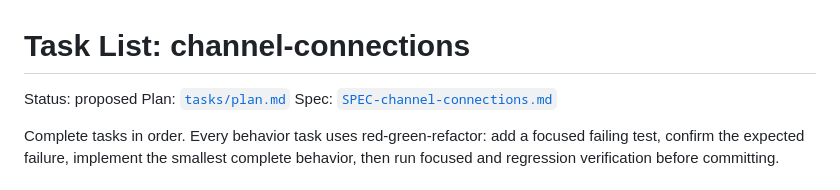
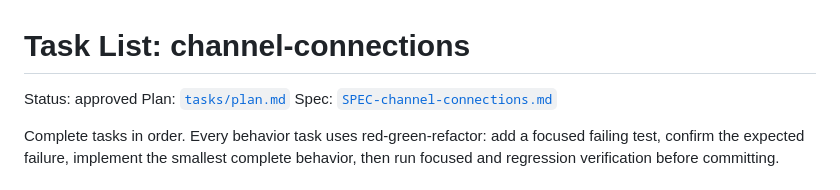
Before and after one commit to TroroOrosi/youtube-network-analysis, a Markdown page: tasks/todo.md, the part around the change. Drawn GitHub-style.

```diff
--- a/tasks/todo.md
+++ b/tasks/todo.md
@@ -1,6 +1,6 @@
 # Task List: channel-connections
 
-Status: proposed
+Status: approved
 Plan: [`tasks/plan.md`](plan.md)
 Spec: [`SPEC-channel-connections.md`](../SPEC-channel-connections.md)
 
```
Also changed, not shown: tasks/plan.md (+1 -1 lines).
